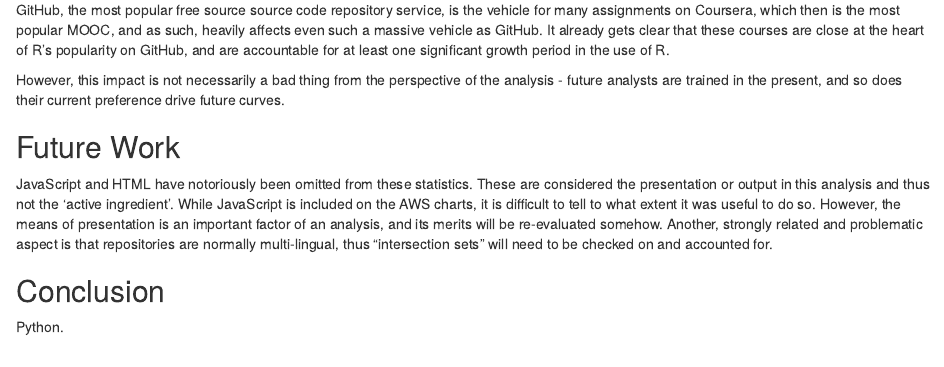
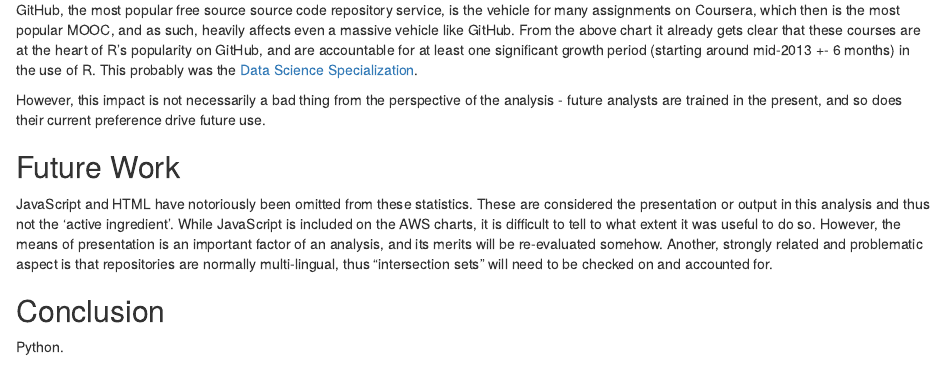
Before and after one commit to brezniczky/github-trends, an R Markdown document (analysis.Rmd): the page in a window 1100 px wide, from 5410 px down. The pictures show the output file analysis.html that the author committed with the source, opened offline.

Commit message:
Wording fixes.

````diff
--- a/analysis.Rmd
+++ b/analysis.Rmd
@@ -106,10 +106,10 @@
 smooth.plot(results$Coursera, "Coursera")
 ```
 
-GitHub, the most popular free source source code repository service, is the vehicle for many assignments on Coursera, which then is the most popular MOOC, and as such, heavily affects even such a massive vehicle as GitHub.
-It already gets clear that these courses are close at the heart of R's popularity on GitHub, and are accountable for at least one significant growth period in the use of R.
+GitHub, the most popular free source source code repository service, is the vehicle for many assignments on Coursera, which then is the most popular MOOC, and as such, heavily affects even a massive vehicle like GitHub.
+From the above chart it already gets clear that these courses are at the heart of R's popularity on GitHub, and are accountable for at least one significant growth period (starting around mid-2013 +- 6 months) in the use of R. This probably was the [Data Science Specialization](https://www.coursera.org/specializations/jhu-data-science).
 
-However, this impact is not necessarily a bad thing from the perspective of the analysis - future analysts are trained in the present, and so does their current preference drive future curves.
+However, this impact is not necessarily a bad thing from the perspective of the analysis - future analysts are trained in the present, and so does their current preference drive future use.
 
 ## Future Work
 
````
Also changed, not shown: analysis.html, analysis.md.
